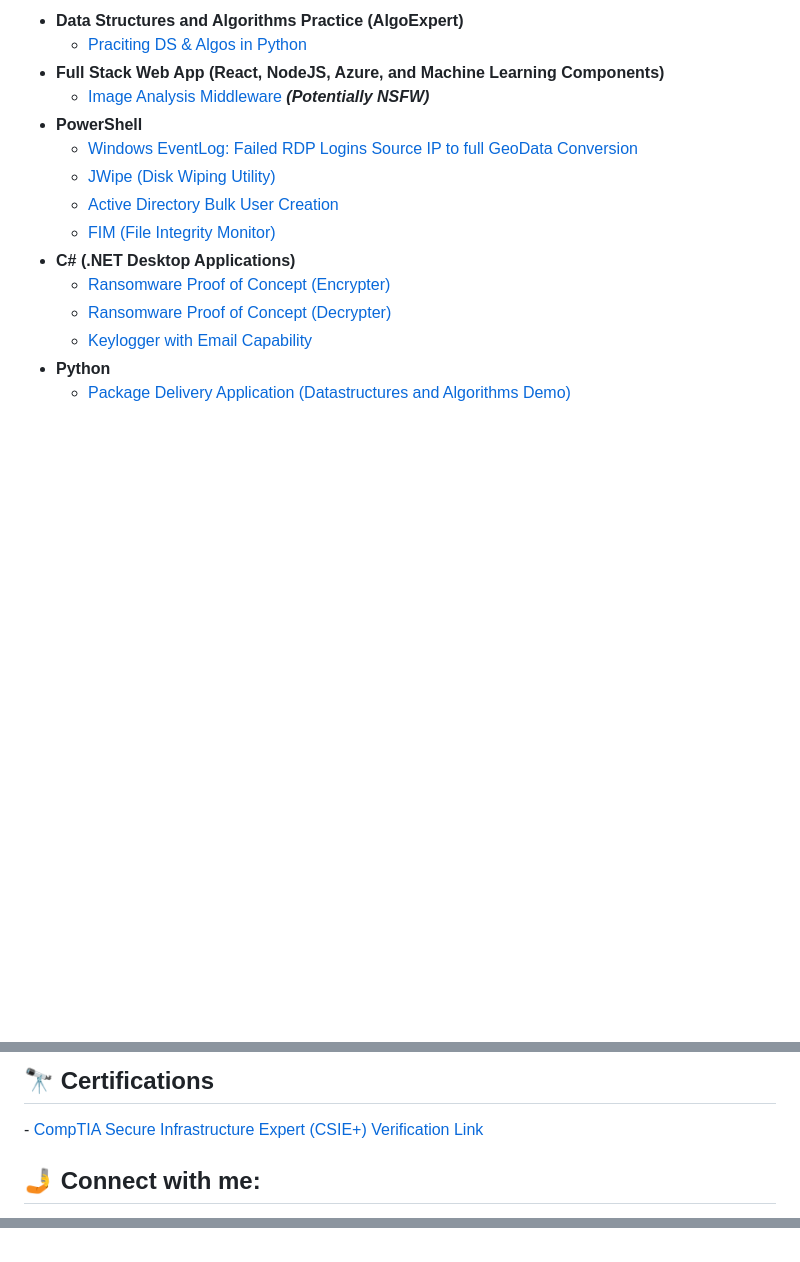
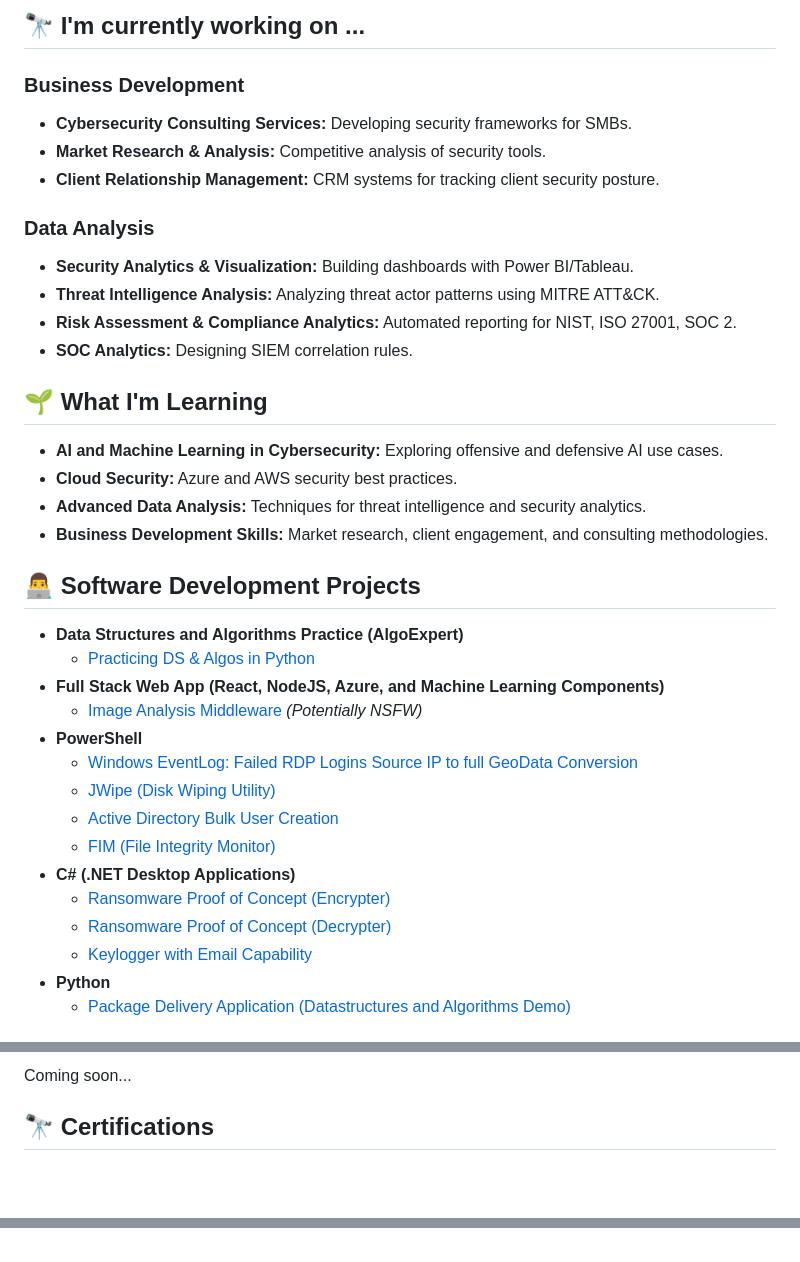
Before and after one commit to nakiachampion/ProfessionalPortfolio9Jun25, a Markdown page: README.md, 3 parts joined by grey strips. Rendered like a GitHub page; blank space fills up the shorter version.

Commit message:
Update README.md
Working on new layout.  Implementing images.  Implementing data visualizations.

```diff
--- a/README.md
+++ b/README.md
@@ -9,17 +12,41 @@
 
-- <b>Data Structures and Algorithms Practice (AlgoExpert)</b>
-  - [Praciting DS & Algos in Python](https://github.com/joshmadakor1/Algorithms-Practice)
-- <b>Full Stack Web App (React, NodeJS, Azure, and Machine Learning Components)</b>
-  - [Image Analysis Middleware](https://github.com/joshmadakor1/4chan-Image-Analysis-Middleware-C964) <b><i>(Potentially NSFW)</b></i>
-- <b>PowerShell</b>
+## 🔭 I'm currently working on ...
+
+### Business Development
+
+- **Cybersecurity Consulting Services:** Developing security frameworks for SMBs.
+- **Market Research & Analysis:** Competitive analysis of security tools.
+- **Client Relationship Management:** CRM systems for tracking client security posture.
+
+### Data Analysis
+
+- **Security Analytics & Visualization:** Building dashboards with Power BI/Tableau.
+- **Threat Intelligence Analysis:** Analyzing threat actor patterns using MITRE ATT&CK.
+- **Risk Assessment & Compliance Analytics:** Automated reporting for NIST, ISO 27001, SOC 2.
+- **SOC Analytics:** Designing SIEM correlation rules.
+
+## 🌱 What I'm Learning
+
+- **AI and Machine Learning in Cybersecurity:** Exploring offensive and defensive AI use cases.
+- **Cloud Security:** Azure and AWS security best practices.
+- **Advanced Data Analysis:** Techniques for threat intelligence and security analytics.
+- **Business Development Skills:** Market research, client engagement, and consulting methodologies.
+
+## 👨‍💻 Software Development Projects
+
+- **Data Structures and Algorithms Practice (AlgoExpert)**
+  - [Practicing DS & Algos in Python](https://github.com/joshmadakor1/Algorithms-Practice)
+- **Full Stack Web App (React, NodeJS, Azure, and Machine Learning Components)**
+  - [Image Analysis Middleware](https://github.com/joshmadakor1/4chan-Image-Analysis-Middleware-C964) *(Potentially NSFW)*
+- **PowerShell**
   - [Windows EventLog: Failed RDP Logins Source IP to full GeoData Conversion](https://github.com/joshmadakor1/Sentinel-Lab)
   - [JWipe (Disk Wiping Utility)](https://github.com/joshmadakor1/Jwipe.PowerShell)
   - [Active Directory Bulk User Creation](https://github.com/joshmadakor1/AD_PS)
   - [FIM (File Integrity Monitor)](https://github.com/joshmadakor1/PowerShell-Integrity-FIM)
-- <b>C# (.NET Desktop Applications)</b>
+- **C# (.NET Desktop Applications)**
   - [Ransomware Proof of Concept (Encrypter)](https://github.com/joshmadakor1/EncrypterPOC)
   - [Ransomware Proof of Concept (Decrypter)](https://github.com/joshmadakor1/DecrypterPOC)
   - [Keylogger with Email Capability](https://github.com/joshmadakor1/Key-Logger-With-Email)
-- <b>Python</b>
+- **Python**
   - [Package Delivery Application (Datastructures and Algorithms Demo)](https://github.com/joshmadakor1/Package-Delivery-Pathfinding-Algorithm)
 
@@ -35,6 +62,5 @@
 
-<h2>🔭 Certifications</h2>
-- <a href="https://www.certmetrics.com/comptia/public/transcript.aspx?transcript=GX13SVBC1FQ1CYYB">CompTIA Secure Infrastructure Expert (CSIE+) Verification Link</a>
+Coming soon...
 
-<h2> 🤳 Connect with me:</h2>
+## 🔭 Certifications
 
@@ -48,16 +77 @@
 [linkedin]: https://www.linkedin.com/in/nakia-muhammad-champion/
-
-<!--
-**nakiachampion/nakiachampion** is a ✨ _special_ ✨ repository because its `README.md` (this file) appears on your GitHub profile.
-
-Here are some ideas to get you started:
-
-- 🔭 I’m currently working on ...
-- 🌱 I’m currently learning ...
-- 👯 I’m looking to collaborate on ...
-- 🤔 I’m looking for help with ...
-- 💬 Ask me about ...
-- 📫 How to reach me: ...
-- 😄 Pronouns: ...
-- ⚡ Fun fact: ...
--->
```
Also changed, not shown: other parts of README.md (+18 -12 lines).
